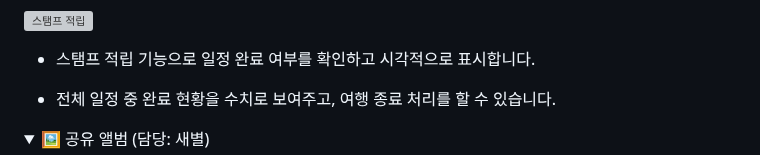
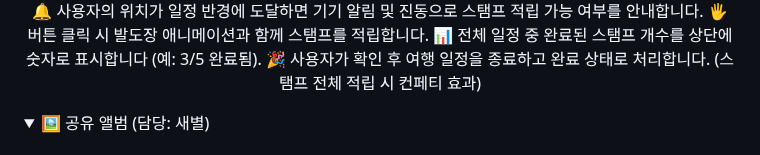
Before and after one commit to sbsssb/flutterProject, a Markdown page: README.md, the part around one of its changes. Drawn GitHub-style; folded sections open; grey boxes are pictures that could not be loaded.

```diff
--- a/README.md
+++ b/README.md
@@ -153,12 +159,10 @@ AI(Gemini)를 통해 생성된 여행 일정을 확인하고 커스터마이징
 
-<img src="./assets/screenshots/stamp1.png" alt="스탬프 적립" width="300"/>
-
-
-- 스탬프 적립 기능으로 일정 완료 여부를 확인하고 시각적으로 표시합니다.
-
-- 전체 일정 중 완료 현황을 수치로 보여주고, 여행 종료 처리를 할 수 있습니다.
-
-
+<p align="center">
+  🔔 사용자의 위치가 일정 반경에 도달하면 기기 알림 및 진동으로 스탬프 적립 가능 여부를 안내합니다.
+  🖐️ 버튼 클릭 시 발도장 애니메이션과 함께 스탬프를 적립합니다.
+  📊 전체 일정 중 완료된 스탬프 개수를 상단에 숫자로 표시합니다 (예: 3/5 완료됨).
+  🎉 사용자가 확인 후 여행 일정을 종료하고 완료 상태로 처리합니다. (스탬프 전체 적립 시 컨페티 효과)
+</p>
 </details>
 
 <details>
```
Also changed, not shown: other parts of README.md (+6 -0 lines).
